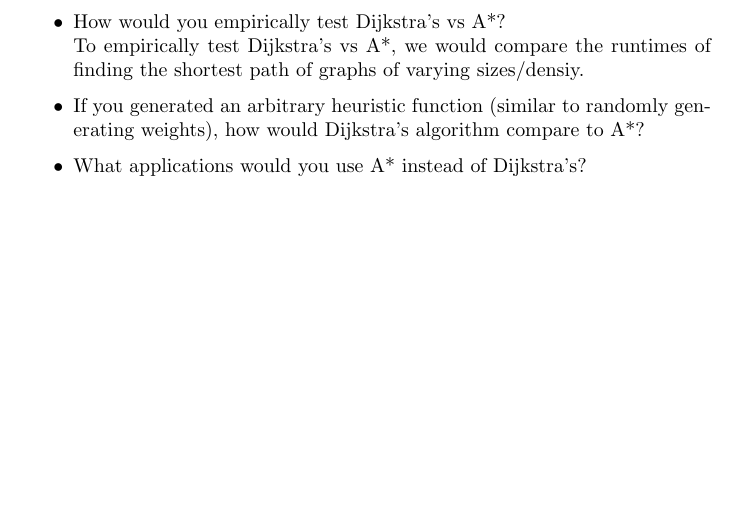
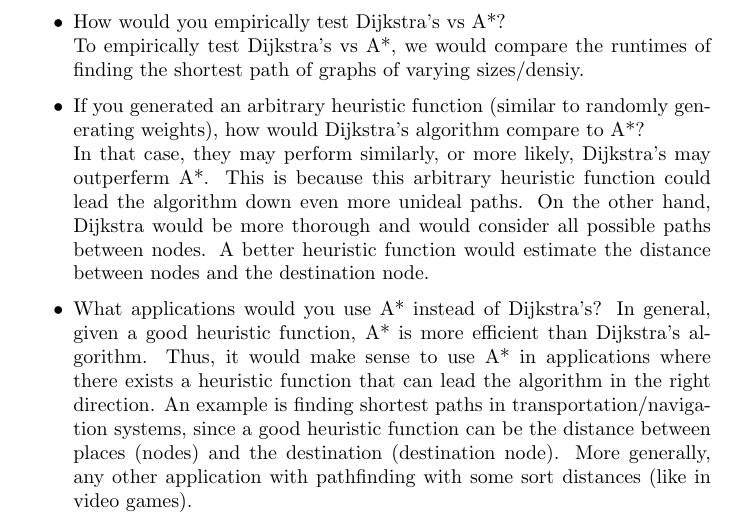
Before and after one commit to marwa-khafagy/-COMPSCI-2XC3-FINAL, a LaTeX document (main.tex): part of page 5 of 9, cut so that both start at the same text, the shorter picture padded with empty space. Compiled offline with pdfLaTeX.

Commit message:
Almost done the disscusion for part 2

```diff
--- a/main.tex
+++ b/main.tex
@@ -97,12 +97,16 @@
 \subsection{A$^{*}$ Discussion}
 \begin{itemize}
     \item What issues with Dijkstra’s algorithm is A* trying to address?\\
-    The biggest problem with Dijkstra’s algorithm is that it considers all possible paths between nodes, which can lead the algorithm down unideal paths. Thus runtime may be wasted on paths unlikely to lead to the shortest path.
-    Thus, when working with large graphs, Dijkstra’s algorithm becomes unnecessarily slow.
+        The biggest problem with Dijkstra’s algorithm is that it considers all possible paths between nodes, which can lead the algorithm down unideal paths. Thus runtime may be wasted on paths unlikely to lead to the shortest path.
+        Thus, when working with large graphs, Dijkstra’s algorithm becomes unnecessarily slow.
     \item How would you empirically test Dijkstra’s vs A*?\\
-          To empirically test Dijkstra’s vs A*, we would compare the runtimes of finding the shortest path of graphs of varying sizes/densiy.
-    \item If you generated an arbitrary heuristic function (similar to randomly generating weights), how would Dijkstra’s algorithm compare to A*?
+        To empirically test Dijkstra’s vs A*, we would compare the runtimes of finding the shortest path of graphs of varying sizes/densiy.
+    \item If you generated an arbitrary heuristic function (similar to randomly generating weights), how would Dijkstra’s algorithm compare to A*?\\
+        In that case, they may perform similarly, or more likely, Dijkstra’s may outperferm A*. This is because this arbitrary heuristic function could lead the algorithm down even more unideal paths. On the other hand, Dijkstra would be more thorough and would consider all possible paths between nodes. A better heuristic function would estimate the distance between nodes and the destination node.
     \item What applications would you use A* instead of Dijkstra’s?
+        In general, given a good heuristic function, A* is more efficient than Dijkstra’s algorithm. Thus, it would make sense to use A* in applications where there exists a heuristic function that can lead the algorithm in the right direction.
+        An example is finding shortest paths in transportation/navigation systems, since a good heuristic function can be the distance between places (nodes) and the destination (destination node). More generally, any other application with pathfinding with some sort distances (like in video games).
+
 \end{itemize}
 
 
```
